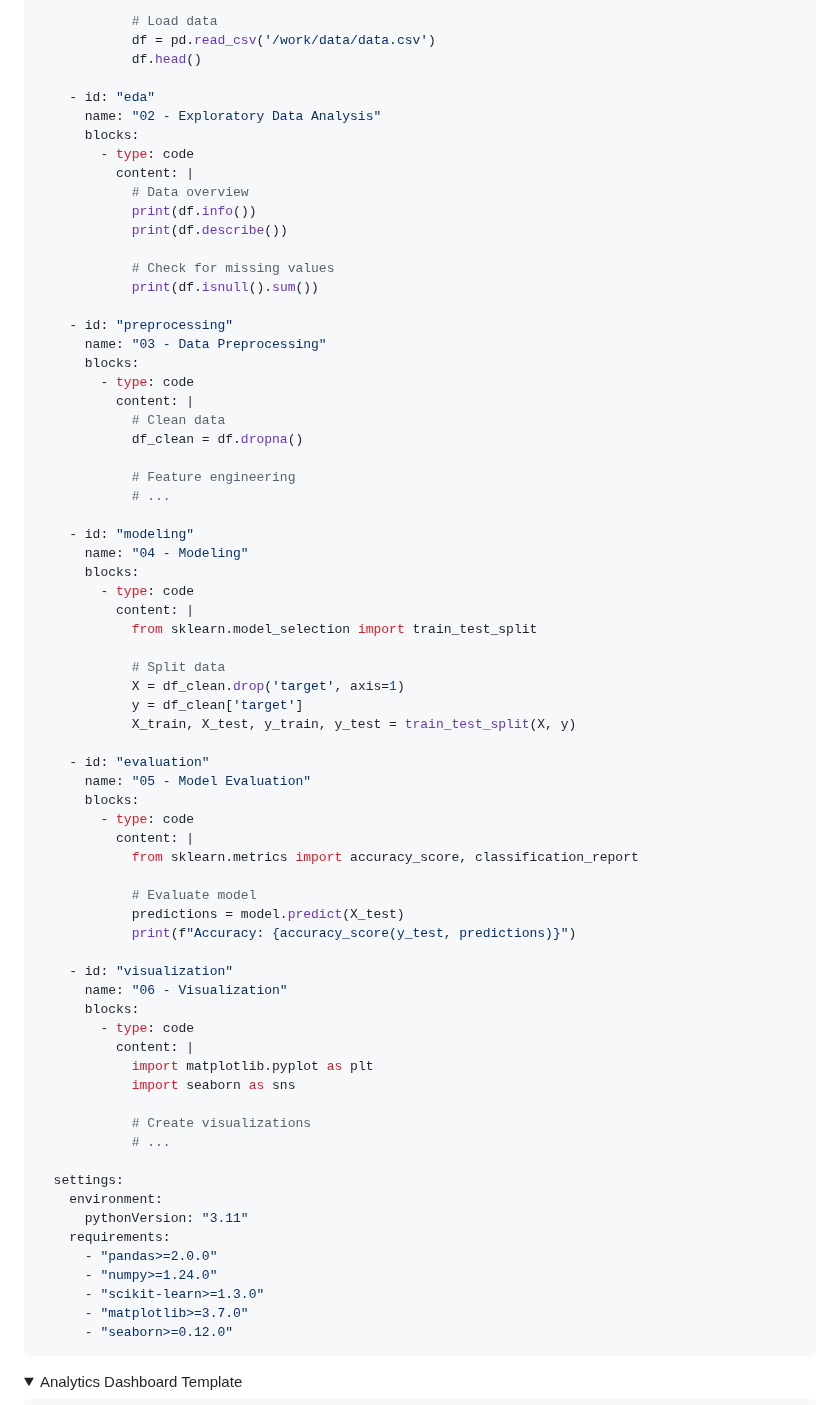
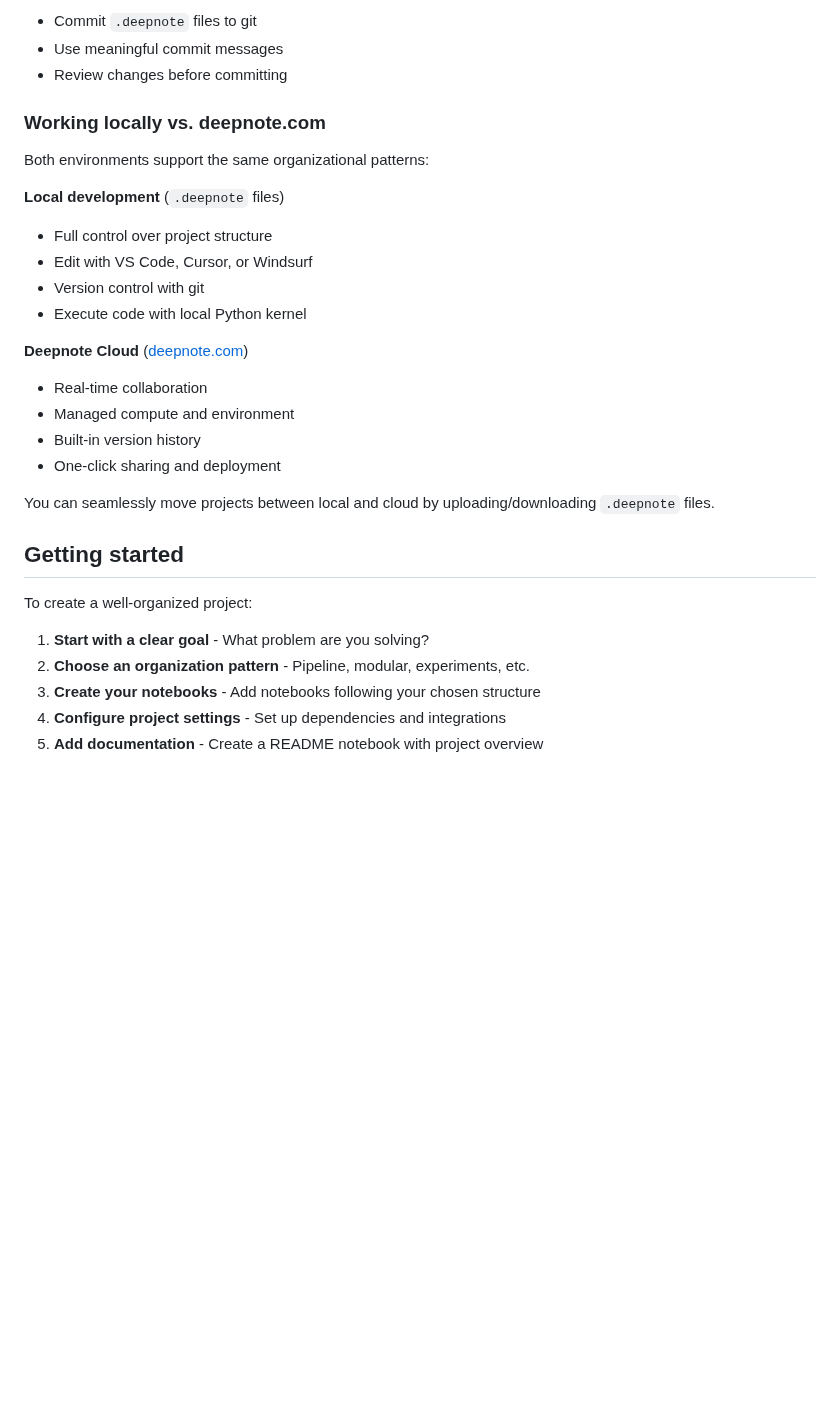
Before and after one commit to deepnote/deepnote, a Markdown page: docs/organizing-notebooks.md, the part around one of its changes. Rendered like a GitHub page; folded sections open; blank space fills up the shorter version.

Commit message:
docs: rm duplicative content

````diff
--- a/docs/organizing-notebooks.md
+++ b/docs/organizing-notebooks.md
@@ -219,78 +116,35 @@ project:
 
-            # Load data
-            df = pd.read_csv('/work/data/data.csv')
-            df.head()
+- Commit `.deepnote` files to git
+- Use meaningful commit messages
+- Review changes before committing
 
-    - id: "eda"
-      name: "02 - Exploratory Data Analysis"
-      blocks:
-        - type: code
-          content: |
-            # Data overview
-            print(df.info())
-            print(df.describe())
+### Working locally vs. deepnote.com
 
-            # Check for missing values
-            print(df.isnull().sum())
+Both environments support the same organizational patterns:
 
-    - id: "preprocessing"
-      name: "03 - Data Preprocessing"
-      blocks:
-        - type: code
-          content: |
-            # Clean data
-            df_clean = df.dropna()
+**Local development** (`.deepnote` files)
 
-            # Feature engineering
-            # ...
+- Full control over project structure
+- Edit with VS Code, Cursor, or Windsurf
+- Version control with git
+- Execute code with local Python kernel
 
-    - id: "modeling"
-      name: "04 - Modeling"
-      blocks:
-        - type: code
-          content: |
-            from sklearn.model_selection import train_test_split
+**Deepnote Cloud** ([deepnote.com](https://deepnote.com))
 
-            # Split data
-            X = df_clean.drop('target', axis=1)
-            y = df_clean['target']
-            X_train, X_test, y_train, y_test = train_test_split(X, y)
+- Real-time collaboration
+- Managed compute and environment
+- Built-in version history
+- One-click sharing and deployment
 
-    - id: "evaluation"
-      name: "05 - Model Evaluation"
-      blocks:
-        - type: code
-          content: |
-            from sklearn.metrics import accuracy_score, classification_report
+You can seamlessly move projects between local and cloud by uploading/downloading `.deepnote` files.
 
-            # Evaluate model
-            predictions = model.predict(X_test)
-            print(f"Accuracy: {accuracy_score(y_test, predictions)}")
+## Getting started
 
-    - id: "visualization"
-      name: "06 - Visualization"
-      blocks:
-        - type: code
-          content: |
-            import matplotlib.pyplot as plt
-            import seaborn as sns
+To create a well-organized project:
 
-            # Create visualizations
-            # ...
+1. **Start with a clear goal** - What problem are you solving?
+2. **Choose an organization pattern** - Pipeline, modular, experiments, etc.
+3. **Create your notebooks** - Add notebooks following your chosen structure
+4. **Configure project settings** - Set up dependencies and integrations
+5. **Add documentation** - Create a README notebook with project overview
 
-  settings:
-    environment:
-      pythonVersion: "3.11"
-    requirements:
-      - "pandas>=2.0.0"
-      - "numpy>=1.24.0"
-      - "scikit-learn>=1.3.0"
-      - "matplotlib>=3.7.0"
-      - "seaborn>=0.12.0"
-```
-
-</details>
-
-<details>
-<summary> Analytics Dashboard Template </summary>
-
````
Also changed, not shown: other parts of docs/organizing-notebooks.md (+64 -276 lines).
